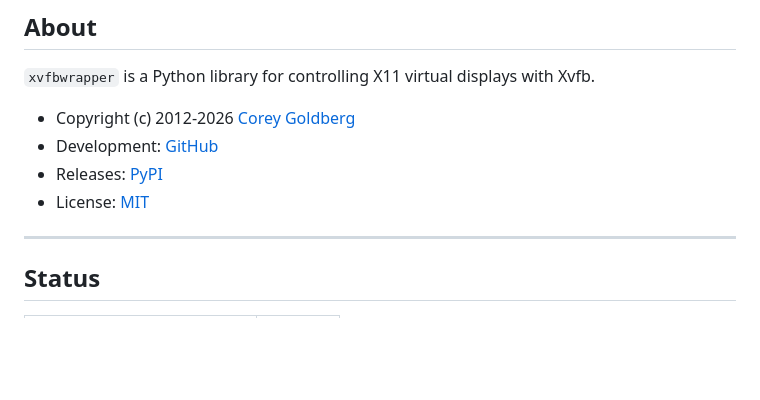
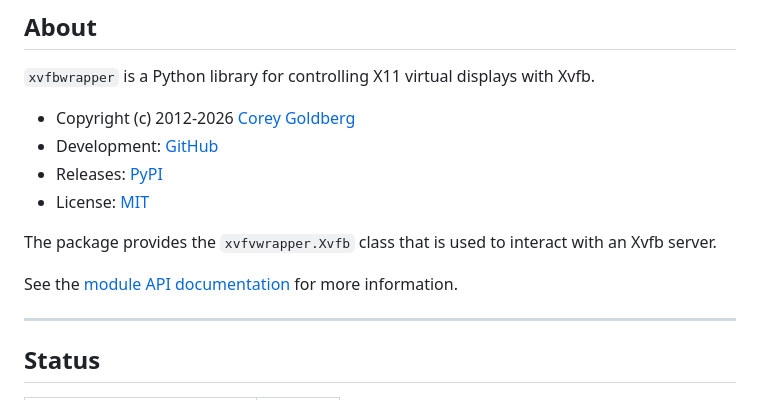
Before and after one commit to cgoldberg/xvfbwrapper, a Markdown page: README.md, the part around one of its changes. GitHub-like rendering; blank space fills up the shorter version.

Commit message:
Link to API docs

```diff
--- a/README.md
+++ b/README.md
@@ -12,6 +12,11 @@
 - Development: [GitHub][github-repo]
 - Releases: [PyPI][pypi-home]
 - License: [MIT][mit-license]
+
+The package provides the `xvfvwrapper.Xvfb` class that is used to interact with
+an Xvfb server.
+
+See the [module API documentation][api-docs] for more information.
 
 ----
 
```
Also changed, not shown: other parts of README.md (+1 -0 lines).
